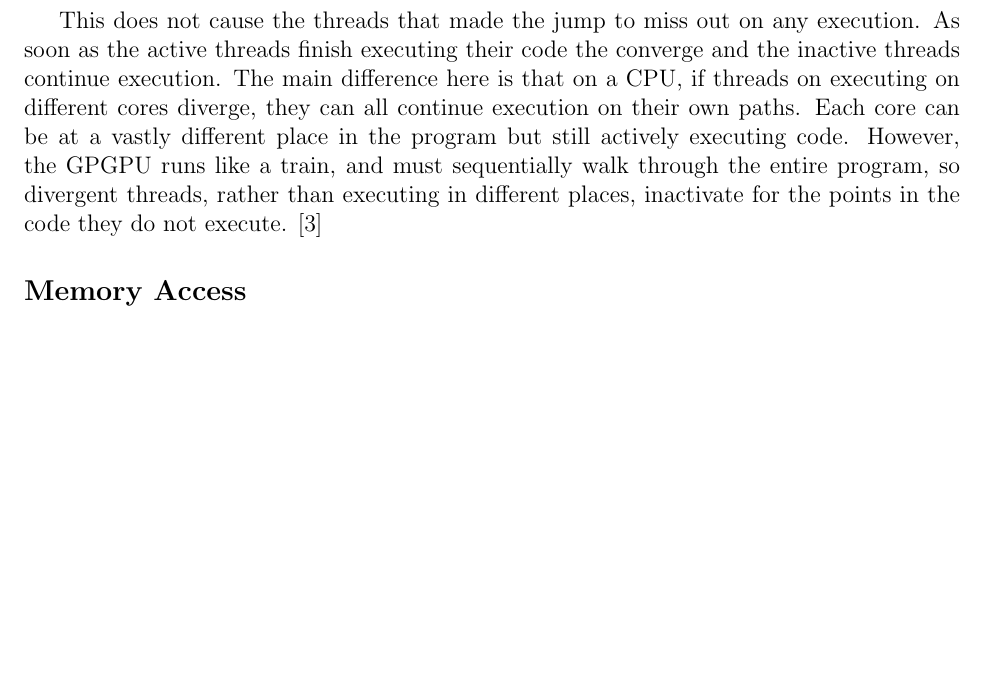
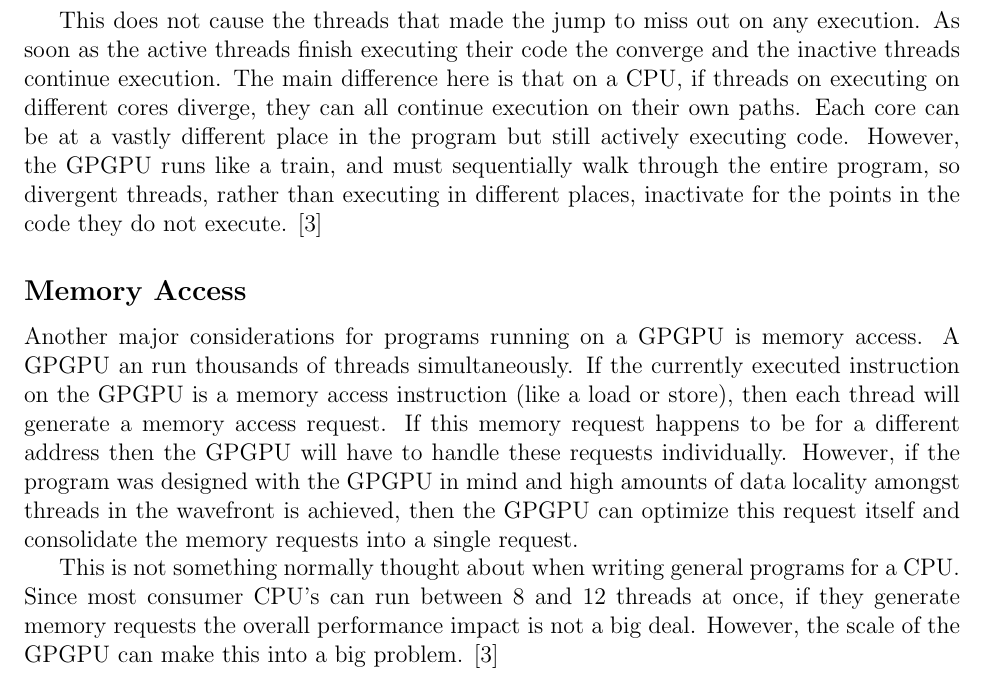
Before and after one commit to kkdawkins/ECE562-Term-Paper, a LaTeX document (paper/paper.tex, which reads paper/sections/gpgpudifferences.tex): part of page 8 of 9, cut so that both start at the same text, the shorter picture padded with empty space. Compiled offline with pdfLaTeX.

Commit message:
Memory Access section written --kkd

```diff
--- a/paper/sections/gpgpudifferences.tex
+++ b/paper/sections/gpgpudifferences.tex
@@ -21,3 +21,7 @@ This does not cause the threads that made the jump to miss out on any execution.
 
 \subsection*{Memory Access}
 \addcontentsline{toc}{subsection}{Memory Access}
+
+Another major considerations for programs running on a GPGPU is memory access. A GPGPU an run thousands of threads simultaneously. If the currently executed instruction on the GPGPU is a memory access instruction (like a load or store), then each thread will generate a memory access request. If this memory request happens to be for a different address then the GPGPU will have to handle these requests individually. However, if the program was designed with the GPGPU in mind and high amounts of data locality amongst threads in the wavefront is achieved, then the GPGPU can optimize this request itself and consolidate the memory requests into a single request.
+
+This is not something normally thought about when writing general programs for a CPU. Since most consumer CPU's can run between 8 and 12 threads at once, if they generate memory requests the overall performance impact is not a big deal. However, the scale of the GPGPU can make this into a big problem. \cite{memcached}
```
